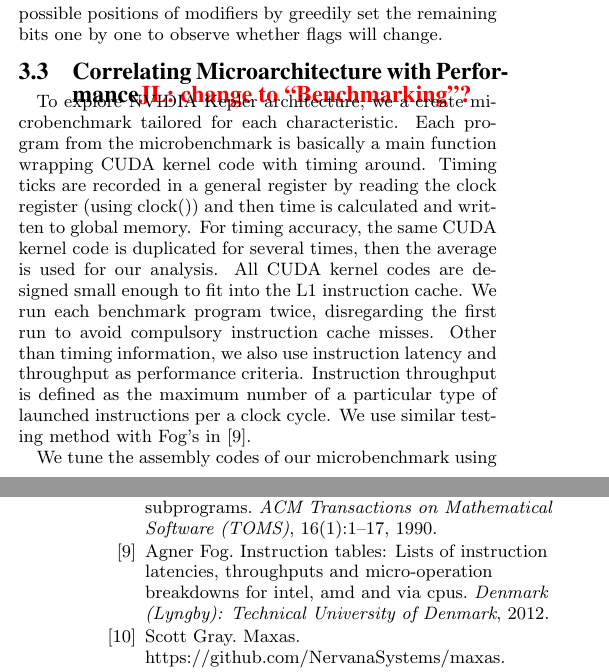
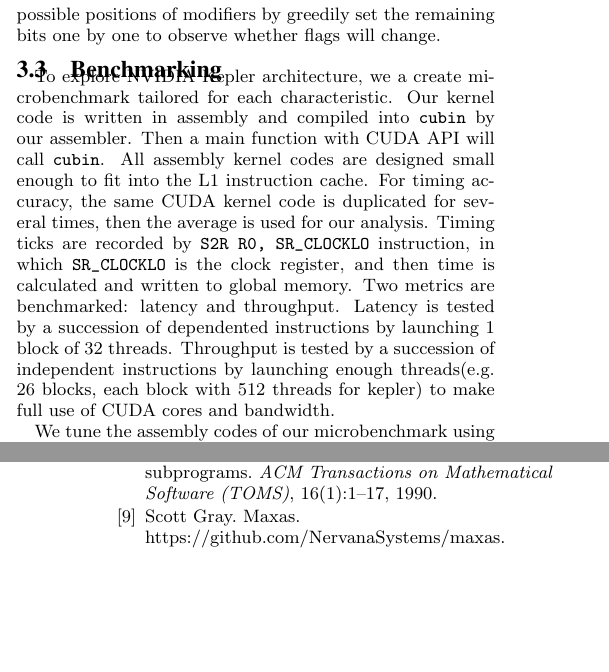
Before and after one commit to fruitfly1026/SGEMM, a LaTeX paper (sgemm.tex, which reads text/benchmark.tex): two parts of the columns of pages 4 and 12 of 12, joined at a grey line, cut so that both start at the same text, the shorter picture padded with empty space. Compiled offline with pdfLaTeX.

Commit message:
Fix benchmarking methodology

```diff
--- a/text/benchmark.tex
+++ b/text/benchmark.tex
@@ -1,29 +1,24 @@
-\subsection{Correlating Microarchitecture with Performance\jled{change to ``Benchmarking''?}}
+\subsection{Benchmarking} %Correlating Microarchitecture with Performance\jled{change to ``Benchmarking''?}}
 \label{sec:benchmark}
 
 
 To explore NVIDIA Kepler architecture, we a create microbenchmark tailored for each characteristic.
 % Our following observations are drawn from analyzing the execution time of the microbenchmarks.
-Each program from the microbenchmark is basically a main function wrapping CUDA kernel code with timing around.
-Timing ticks are recorded in a general register by reading the clock register (using clock()) and then time is calculated and written to global memory.
-% The clock values are
-% first stored in registers, then written to global memory at the
-% end of the kernel to avoid slow global memory accesses from
-% interfering with the timing measurements.
+Our kernel code is  written in assembly and compiled into {\tt cubin} by our assembler. Then a main function with CUDA API
+will call {\tt cubin}.
+All assembly kernel codes are designed small enough to fit into the L1 instruction cache.
 For timing accuracy, the same CUDA kernel code is duplicated for several times, then the average is used for our analysis.
-% The general structure of a microbenchmark consists of GPU
-% kernel code containing timing code around a code section (typically an unrolled loop running multiple times) that exercises
-% the hardware being measured.
-All CUDA kernel codes are designed small enough to fit into the L1 instruction cache.
-We run each benchmark program twice, disregarding the first run to avoid compulsory instruction cache misses.
-Other than timing information, we also use instruction latency and throughput as performance criteria.
-Instruction throughput is defined as the maximum number of a particular type of launched instructions per a clock cycle.
-% when the operands of each instruction are independent of the preceding instructions.
-We use similar testing method with Fog's in~\cite{fog}.
-
+Timing ticks are recorded by {\tt S2R R0, SR\_CLOCKLO} instruction, in which {\tt SR\_CLOCKLO} is the clock register,
+and then time is calculated and written to global memory.
+%We run each benchmark program twice, disregarding the first run to avoid compulsory instruction cache misses.
+Two metrics are benchmarked: latency and throughput. Latency is tested by a succession of dependented instructions by
+launching $1$ block of $32$ threads. Throughput is tested by a succession of independent instructions by launching enough
+threads(e.g. $26$ blocks, each block with $512$ threads for kepler) to make full use of CUDA cores and bandwidth.
+%We use similar testing method with Fog's in~\cite{fog}.
 
 We tune the assembly codes of our microbenchmark using the assembler in Figure~\ref{fig:workflow}.
-From the tuning process, we correlate microarchitecture characteristics with the benchmark performance, which is useful to optimize program snippets in real applications.
+From the tuning process, we correlate microarchitecture characteristics with the benchmark performance, which is useful
+to optimize program snippets in real applications.
 % According to the performance tuning results, we
 The correlation is presented as some meaningful observations, which are categorized into four microarchitectural features:  {\tt
 control} function, {\tt register} allocation, {\tt arithmetic} throughput, and {\tt memory} operation.
```
